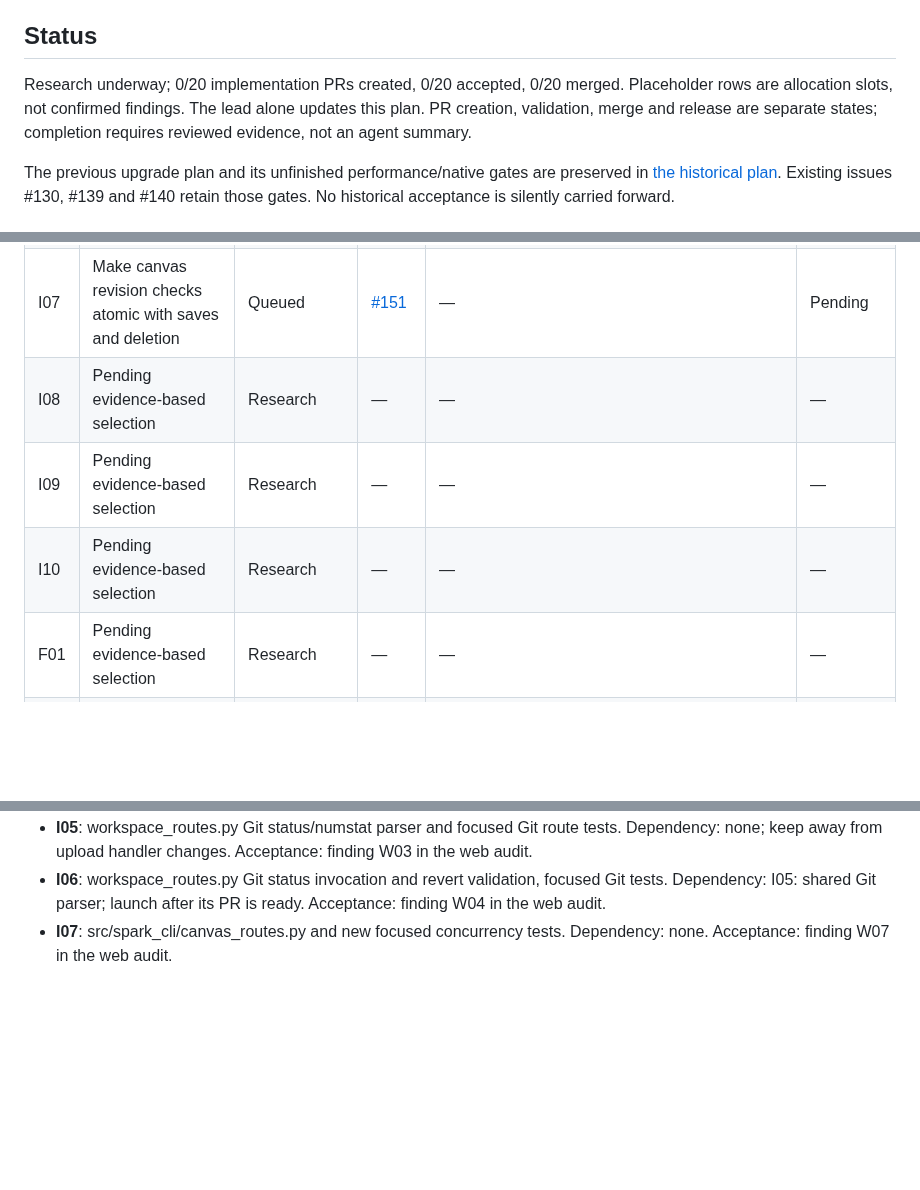
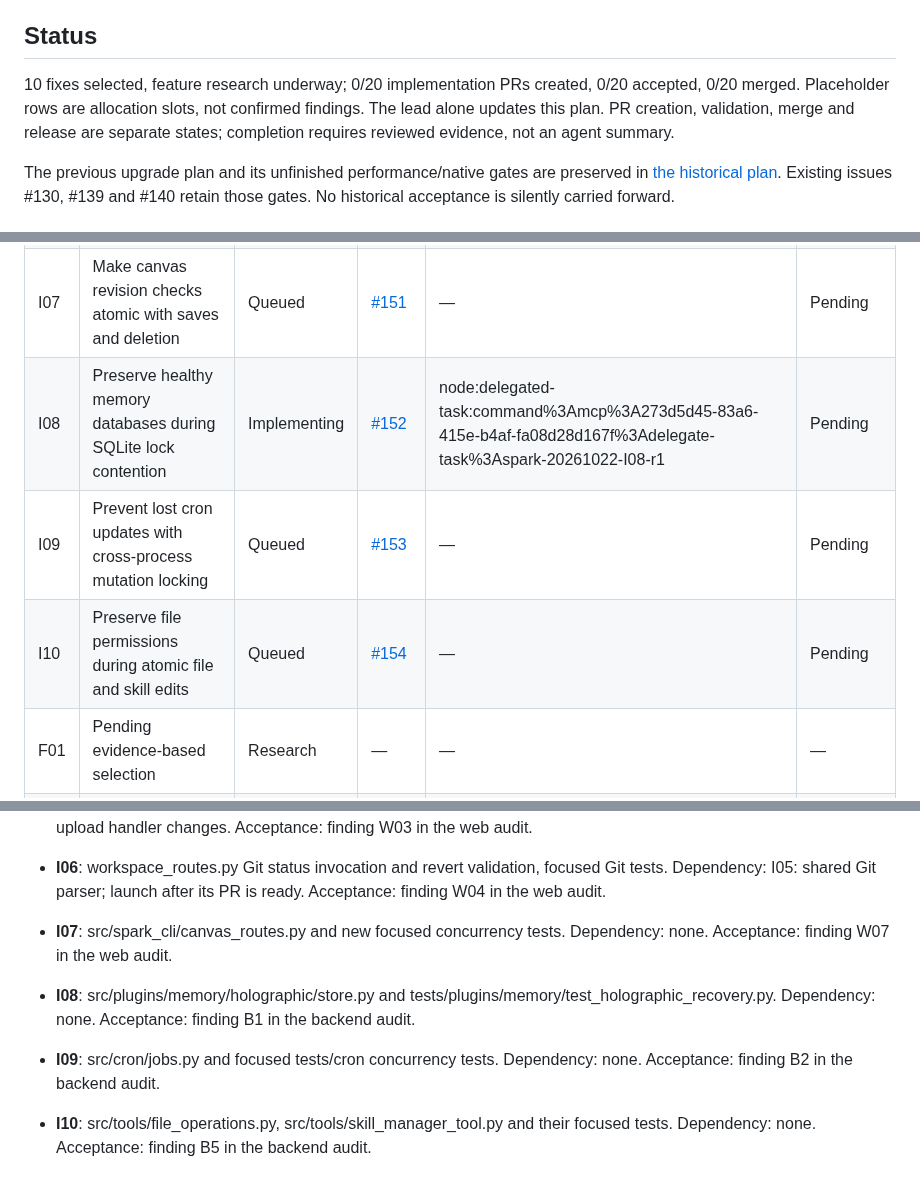
Before and after one commit to automatedigital/spark, a Markdown page: PLAN.md, 3 parts joined by grey strips. Drawn GitHub-style; blank space fills up the shorter version.

Commit message:
docs: select ten confirmed defects and launch memory recovery fix

```diff
--- a/PLAN.md
+++ b/PLAN.md
@@ -6,7 +6,7 @@ Deliver ten independently scoped defect fixes and ten useful features, each impl
 
 ## Status
 
-Research underway; 0/20 implementation PRs created, 0/20 accepted, 0/20 merged. Placeholder rows are allocation slots, not confirmed findings. The lead alone updates this plan. PR creation, validation, merge and release are separate states; completion requires reviewed evidence, not an agent summary.
+10 fixes selected, feature research underway; 0/20 implementation PRs created, 0/20 accepted, 0/20 merged. Placeholder rows are allocation slots, not confirmed findings. The lead alone updates this plan. PR creation, validation, merge and release are separate states; completion requires reviewed evidence, not an agent summary.
 
 The previous upgrade plan and its unfinished performance/native gates are preserved in [the historical plan](docs/plans/app-upgrade-2026-10-15.md). Existing issues #130, #139 and #140 retain those gates. No historical acceptance is silently carried forward.
 
@@ -30,9 +30,9 @@ The previous upgrade plan and its unfinished performance/native gates are preser
 | I05 | Preserve exact Unicode and quoted paths in Git Changes | Queued | [#149](https://github.com/automatedigital/spark/issues/149) | — | Pending |
 | I06 | List nested untracked files and reject directory discard | Queued | [#150](https://github.com/automatedigital/spark/issues/150) | — | Pending |
 | I07 | Make canvas revision checks atomic with saves and deletion | Queued | [#151](https://github.com/automatedigital/spark/issues/151) | — | Pending |
-| I08 | Pending evidence-based selection | Research | — | — | — |
-| I09 | Pending evidence-based selection | Research | — | — | — |
-| I10 | Pending evidence-based selection | Research | — | — | — |
+| I08 | Preserve healthy memory databases during SQLite lock contention | Implementing | [#152](https://github.com/automatedigital/spark/issues/152) | node:delegated-task:command%3Amcp%3A273d5d45-83a6-415e-b4af-fa08d28d167f%3Adelegate-task%3Aspark-20261022-I08-r1 | Pending |
+| I09 | Prevent lost cron updates with cross-process mutation locking | Queued | [#153](https://github.com/automatedigital/spark/issues/153) | — | Pending |
+| I10 | Preserve file permissions during atomic file and skill edits | Queued | [#154](https://github.com/automatedigital/spark/issues/154) | — | Pending |
 | F01 | Pending evidence-based selection | Research | — | — | — |
 | F02 | Pending evidence-based selection | Research | — | — | — |
 | F03 | Pending evidence-based selection | Research | — | — | — |
@@ -71,3 +71,9 @@ All use inherited Codex `gpt-6.1-sol`, medium reasoning, default service tier, r
 - **I05**: workspace_routes.py Git status/numstat parser and focused Git route tests. Dependency: none; keep away from upload handler changes. Acceptance: finding W03 in the web audit.
 - **I06**: workspace_routes.py Git status invocation and revert validation, focused Git tests. Dependency: I05: shared Git parser; launch after its PR is ready. Acceptance: finding W04 in the web audit.
 - **I07**: src/spark_cli/canvas_routes.py and new focused concurrency tests. Dependency: none. Acceptance: finding W07 in the web audit.
+
+- **I08**: src/plugins/memory/holographic/store.py and tests/plugins/memory/test_holographic_recovery.py. Dependency: none. Acceptance: finding B1 in the backend audit.
+
+- **I09**: src/cron/jobs.py and focused tests/cron concurrency tests. Dependency: none. Acceptance: finding B2 in the backend audit.
+
+- **I10**: src/tools/file_operations.py, src/tools/skill_manager_tool.py and their focused tests. Dependency: none. Acceptance: finding B5 in the backend audit.
```
Also changed, not shown: other parts of PLAN.md (+1 -1 lines), docs/reviews/spark-backend-audit-2026-10-22.md (added, +113 -0 lines).
